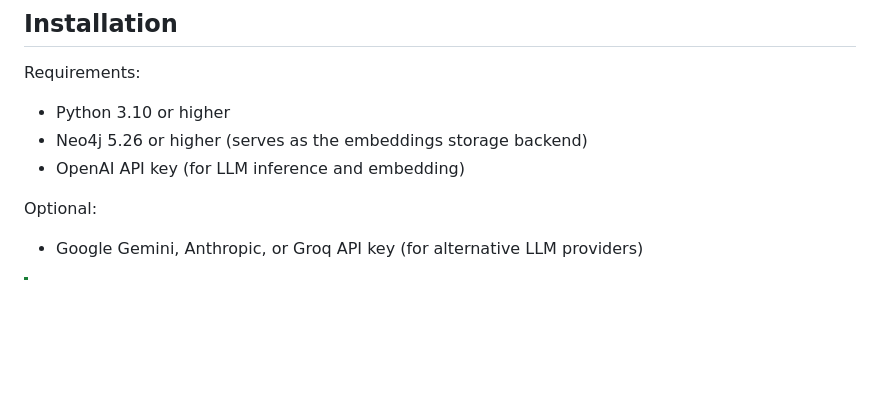
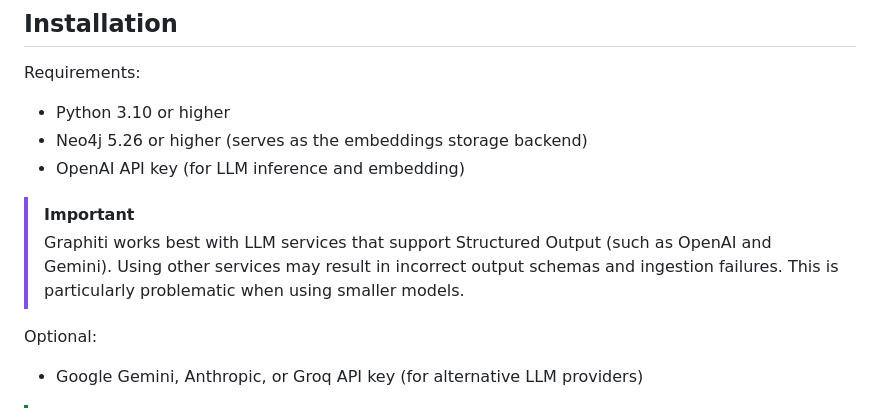
Before and after one commit to getzep/graphiti, a Markdown page: README.md, the part around the change. GitHub-like rendering; blank space fills up the shorter version.

Commit message:
Enhance README with important note on LLM service compatibility. Clarified that Graphiti works best with LLMs supporting Structured Output, highlighting potential issues with smaller models.

```diff
--- a/README.md
+++ b/README.md
@@ -93,6 +93,11 @@ Requirements:
 - Python 3.10 or higher
 - Neo4j 5.26 or higher (serves as the embeddings storage backend)
 - OpenAI API key (for LLM inference and embedding)
+
+> [!IMPORTANT]
+> Graphiti works best with LLM services that support Structured Output (such as OpenAI and Gemini).
+> Using other services may result in incorrect output schemas and ingestion failures. This is particularly
+> problematic when using smaller models.
 
 Optional:
 
```
